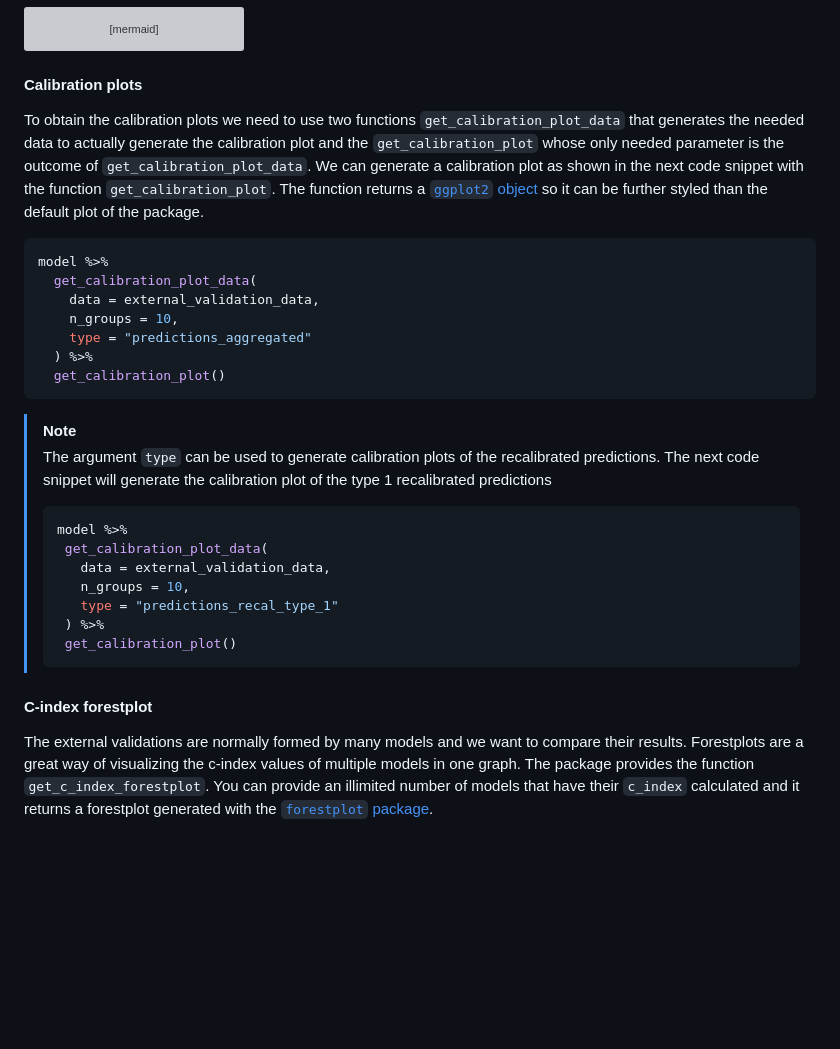
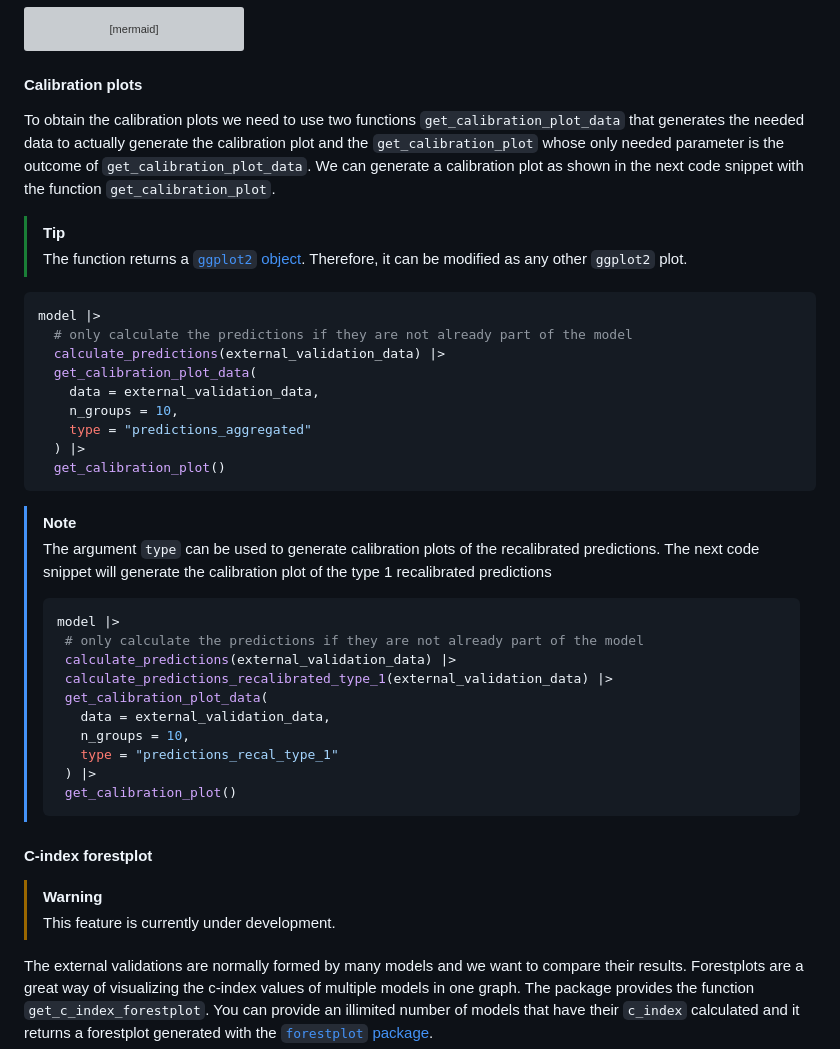
Before and after one commit to metodologianavarrabiomed/mice-ext-val, a Markdown page: README.md, the part around one of its changes. GitHub-like rendering; blank space fills up the shorter version; grey boxes are pictures that could not be loaded.

````diff
--- a/README.md
+++ b/README.md
@@ -168,15 +189,20 @@ end
 
 #### Calibration plots
 
-To obtain the calibration plots we need to use two functions `get_calibration_plot_data` that generates the needed data to actually generate the calibration plot and the `get_calibration_plot` whose only needed parameter is the outcome of `get_calibration_plot_data`. We can generate a calibration plot as shown in the next code snippet with the function `get_calibration_plot`. The function returns a [`ggplot2` object](https://cran.r-project.org/web/packages/ggplot2/index.html) so it can be further styled than the default plot of the package.
+To obtain the calibration plots we need to use two functions `get_calibration_plot_data` that generates the needed data to actually generate the calibration plot and the `get_calibration_plot` whose only needed parameter is the outcome of `get_calibration_plot_data`. We can generate a calibration plot as shown in the next code snippet with the function `get_calibration_plot`.
+
+> [!TIP]
+> The function returns a [`ggplot2` object](https://cran.r-project.org/web/packages/ggplot2/index.html). Therefore, it can be modified as any other `ggplot2` plot.
 
 ```r
-model %>%
+model |>
+  # only calculate the predictions if they are not already part of the model
+  calculate_predictions(external_validation_data) |>
   get_calibration_plot_data(
     data = external_validation_data,
     n_groups = 10,
     type = "predictions_aggregated"
-  ) %>%
+  ) |>
   get_calibration_plot()
 ```
 
@@ -184,16 +210,22 @@ model %>%
 > The argument `type` can be used to generate calibration plots of the recalibrated predictions. The next code snippet will generate the calibration plot of the type 1 recalibrated predictions
 >
 > ```r
-> model %>%
+> model |>
+>  # only calculate the predictions if they are not already part of the model
+>  calculate_predictions(external_validation_data) |>
+>  calculate_predictions_recalibrated_type_1(external_validation_data) |>
 >  get_calibration_plot_data(
 >    data = external_validation_data,
 >    n_groups = 10,
 >    type = "predictions_recal_type_1"
->  ) %>%
+>  ) |>
 >  get_calibration_plot()
 > ```
 
 #### C-index forestplot
+
+> [!WARNING]
+> This feature is currently under development.
 
 The external validations are normally formed by many models and we want to compare their results. Forestplots are a great way of visualizing the c-index values of multiple models in one graph. The package provides the function `get_c_index_forestplot`. You can provide an illimited number of models that have their `c_index` calculated and it returns a forestplot generated with the [`forestplot` package](https://cran.r-project.org/web/packages/forestplot/index.html).
 
````
Also changed, not shown: other parts of README.md (+70 -49 lines).
